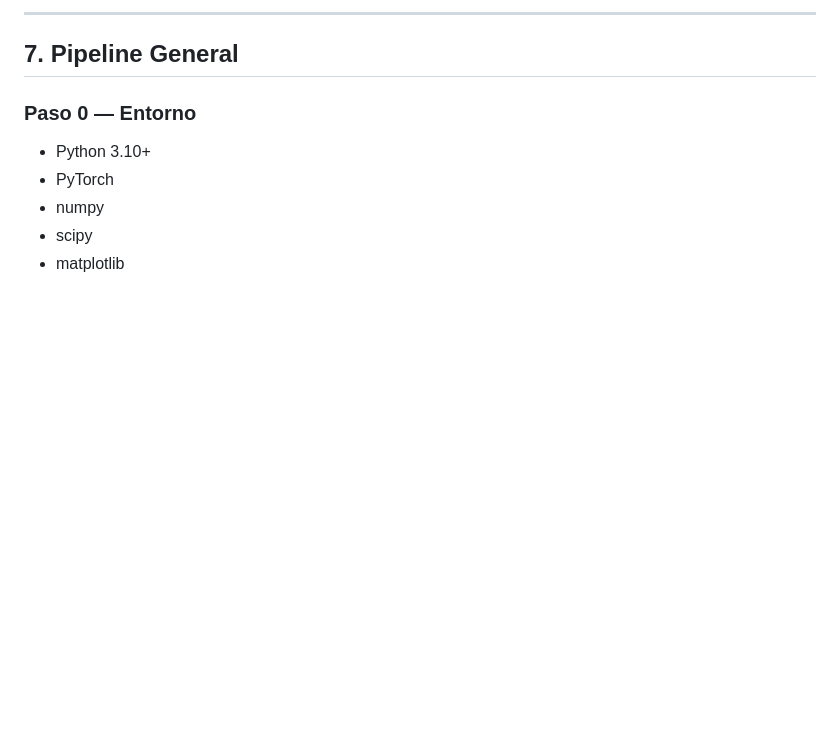
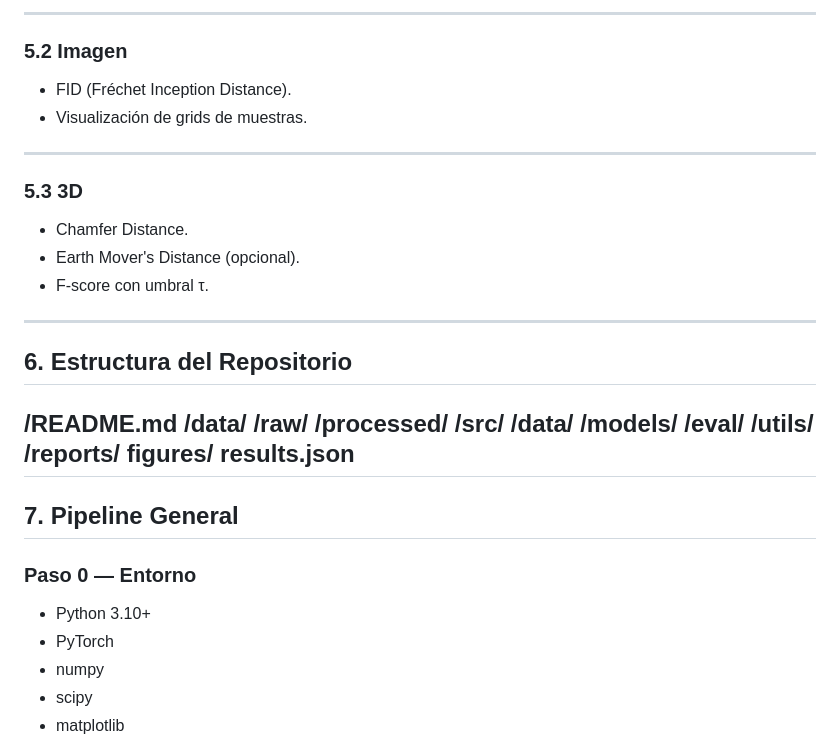
Before and after one commit to santvz6/GAN, a Markdown page: README.md, the part around one of its changes. Drawn GitHub-style; blank space fills up the shorter version.

Commit message:
Expand README with project overview and dataset info
Added detailed project description and structure for GANs focused on human body synthesis in tabular, image, and 3D formats.

```diff
--- a/README.md
+++ b/README.md
@@ -2,3 +149,33 @@
+---
+
+### 5.2 Imagen
+
+- FID (Fréchet Inception Distance).
+- Visualización de grids de muestras.
+
+---
+
+### 5.3 3D
+
+- Chamfer Distance.
+- Earth Mover's Distance (opcional).
+- F-score con umbral τ.
+
+---
+
+## 6. Estructura del Repositorio
+/README.md
+/data/
+/raw/
+/processed/
+/src/
+/data/
+/models/
+/eval/
+/utils/
+/reports/
+figures/
+results.json
 ---
 
 ## 7. Pipeline General
```
Also changed, not shown: other parts of README.md (+147 -0 lines).
